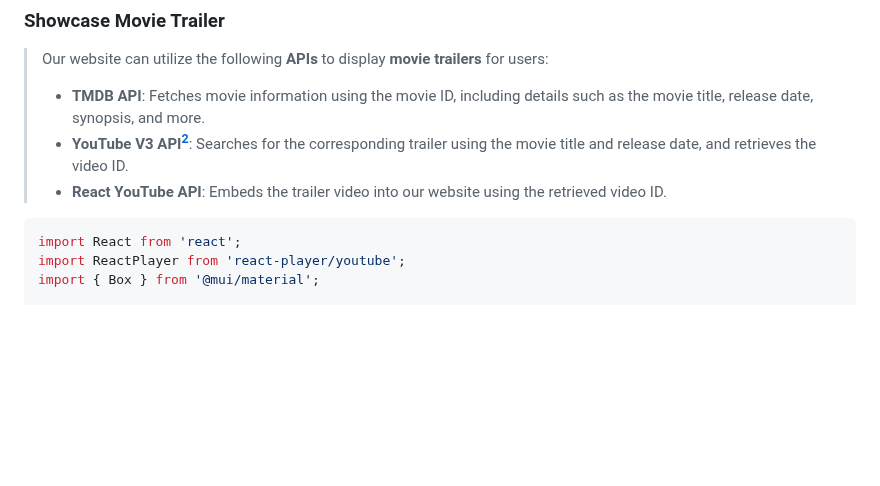
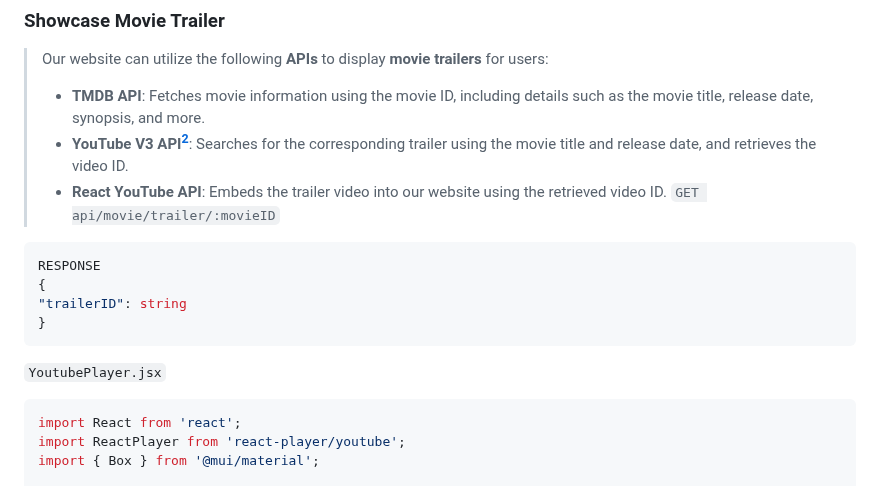
Before and after one commit to TNDC2002/PEproject, a Markdown page: documents/report.md, the part around one of its changes. Drawn GitHub-style; blank space fills up the shorter version.

````diff
--- a/documents/report.md
+++ b/documents/report.md
@@ -176,6 +176,15 @@ RESPONSE
 >- **TMDB API**: Fetches movie information using the movie ID, including details such as the movie title, release date, synopsis, and more.
 >- **YouTube V3 API[^2]**: Searches for the corresponding trailer using the movie title and release date, and retrieves the video ID.
 >- **React YouTube API**: Embeds the trailer video into our website using the retrieved video ID.
+`GET api/movie/trailer/:movieID`
+```js
+RESPONSE
+{
+"trailerID": string
+}
+```
+
+`YoutubePlayer.jsx`
 ```jsx YoutubePlayer
 import React from 'react';
 import ReactPlayer from 'react-player/youtube';
````
Also changed, not shown: other parts of documents/report.md (+1 -1 lines).
